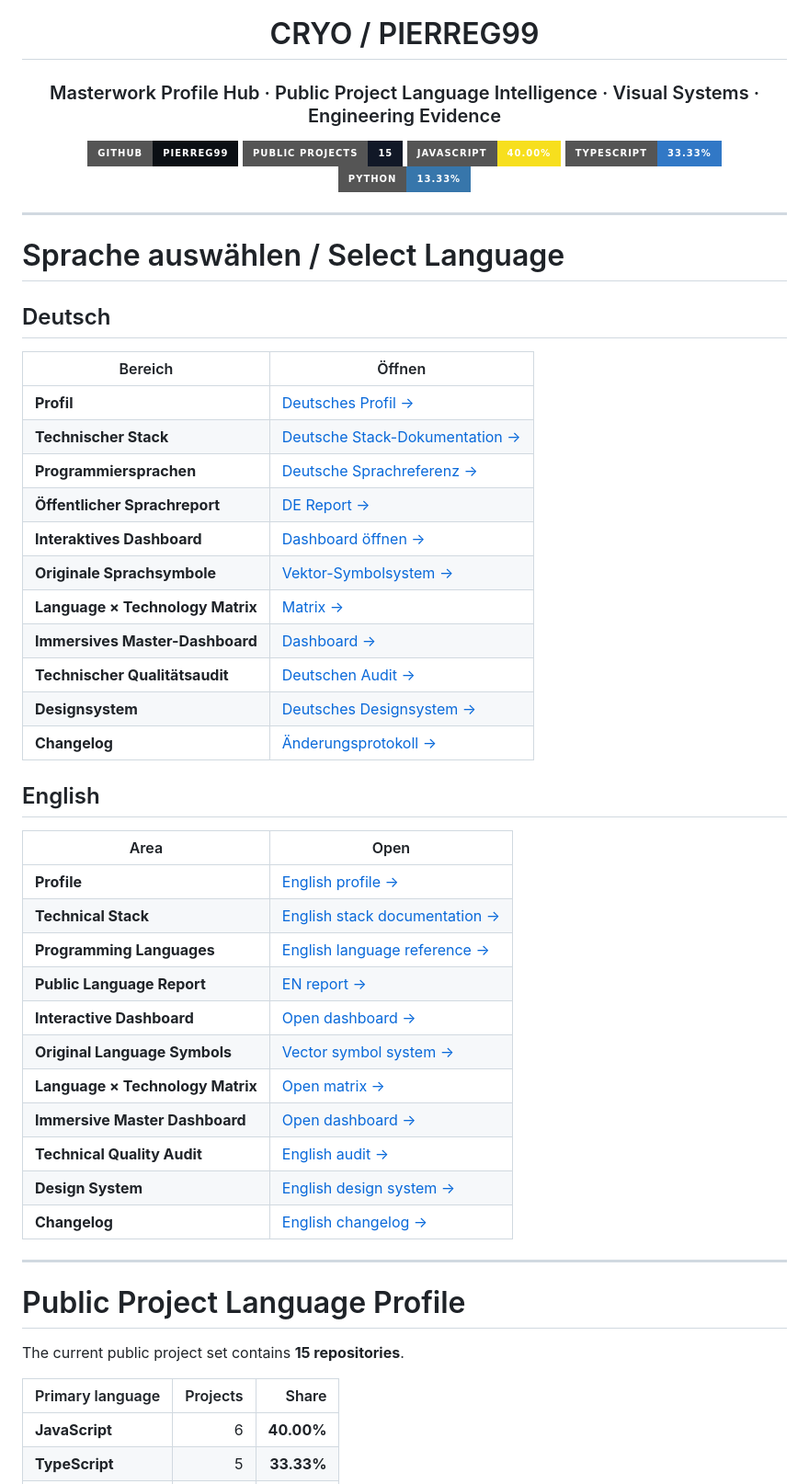
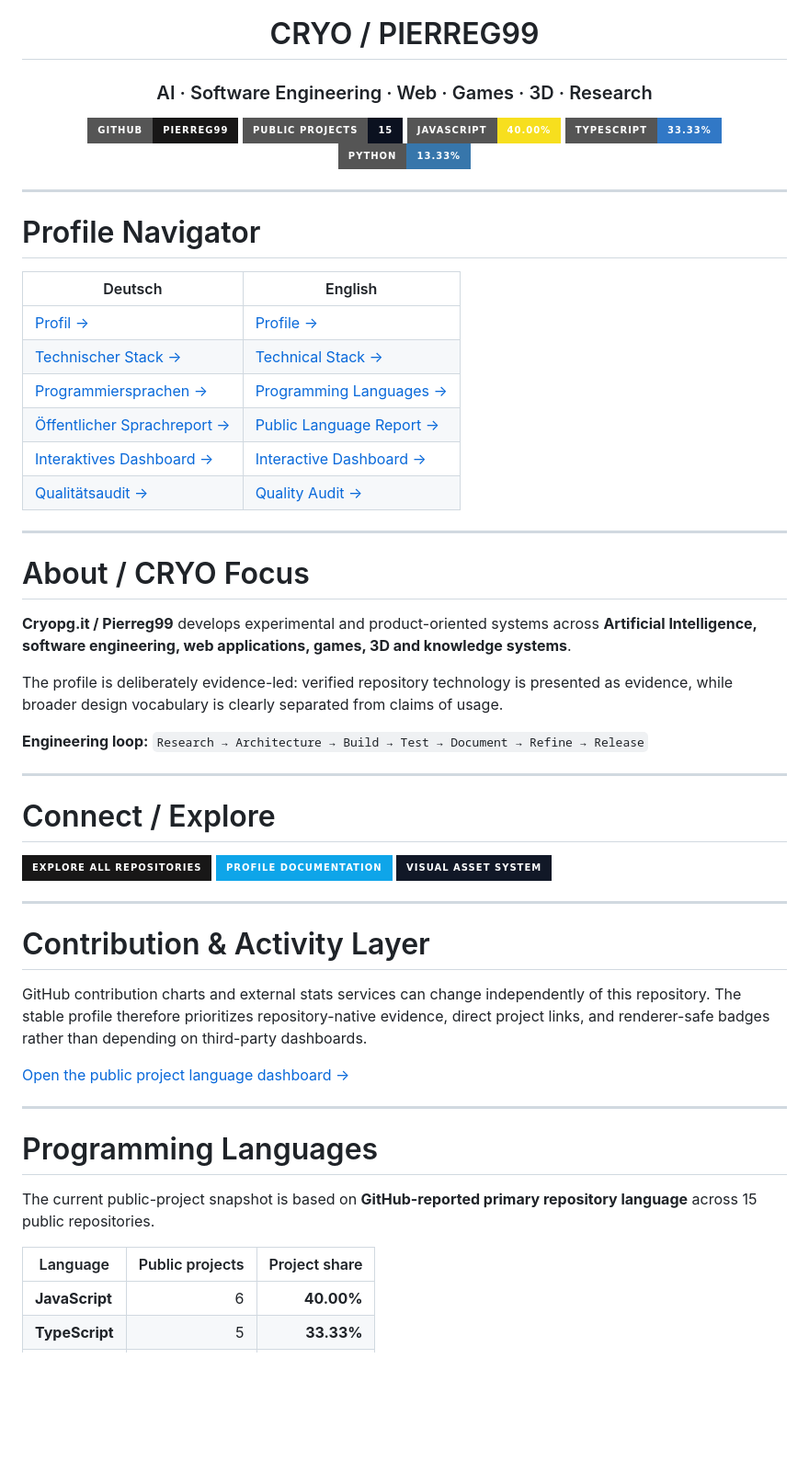
Before and after one commit to Pierreg99/Pierreg99-Pierreg99-Profile-Page, a Markdown page: README.md, the part around one of its changes. Shown at 92% size. Drawn GitHub-style; badges without logos; blank space fills up the shorter version.

Commit message:
feat: align profile with masterwork showcase specification

```diff
--- a/README.md
+++ b/README.md
@@ -4,10 +4,10 @@
 
 # CRYO / PIERREG99
 
-### Masterwork Profile Hub · Public Project Language Intelligence · Visual Systems · Engineering Evidence
+### AI · Software Engineering · Web · Games · 3D · Research
 
-[![GitHub](https://img.shields.io/badge/GitHub-Pierreg99-0b0f14?style=for-the-badge&logo=github)](https://github.com/Pierreg99)
-[![Public Projects](https://img.shields.io/badge/Public%20Projects-15-111827?style=for-the-badge)](./docs/public-language-dashboard.html)
+[![GitHub](https://img.shields.io/badge/GitHub-Pierreg99-181717?style=for-the-badge&logo=github&logoColor=white)](https://github.com/Pierreg99)
+[![Public Projects](https://img.shields.io/badge/Public%20Projects-15-0b1120?style=for-the-badge)](./docs/public-language-dashboard.html)
 [![JavaScript](https://img.shields.io/badge/JavaScript-40.00%25-F7DF1E?style=for-the-badge&logo=javascript&logoColor=111827)](./docs/en/PUBLIC-LANGUAGE-PROFILE-EN.md)
 [![TypeScript](https://img.shields.io/badge/TypeScript-33.33%25-3178C6?style=for-the-badge&logo=typescript&logoColor=white)](./docs/en/PUBLIC-LANGUAGE-PROFILE-EN.md)
 [![Python](https://img.shields.io/badge/Python-13.33%25-3776AB?style=for-the-badge&logo=python&logoColor=white)](./docs/en/PUBLIC-LANGUAGE-PROFILE-EN.md)
@@ -16,47 +16,50 @@
 
 ---
 
-# Sprache auswählen / Select Language
+# Profile Navigator
 
-## Deutsch
-
-| Bereich | Öffnen |
+| Deutsch | English |
 |---|---|
-| **Profil** | [Deutsches Profil →](./docs/de/PROFILE-DE.md) |
-| **Technischer Stack** | [Deutsche Stack-Dokumentation →](./docs/de/TECH-STACK-DE.md) |
-| **Programmiersprachen** | [Deutsche Sprachreferenz →](./docs/de/PROGRAMMING-LANGUAGES-DE.md) |
-| **Öffentlicher Sprachreport** | [DE Report →](./docs/de/PUBLIC-LANGUAGE-PROFILE-DE.md) |
-| **Interaktives Dashboard** | [Dashboard öffnen →](./docs/public-language-dashboard.html) |
-| **Originale Sprachsymbole** | [Vektor-Symbolsystem →](./assets/programming-language-symbols-original.svg) |
-| **Language × Technology Matrix** | [Matrix →](./assets/language-technology-matrix.svg) |
-| **Immersives Master-Dashboard** | [Dashboard →](./assets/immersive-dashboard.svg) |
-| **Technischer Qualitätsaudit** | [Deutschen Audit →](./docs/de/TECHNICAL-QUALITY-AUDIT-DE.md) |
-| **Designsystem** | [Deutsches Designsystem →](./docs/de/PROFILE-DESIGN-SYSTEM-DE.md) |
-| **Changelog** | [Änderungsprotokoll →](./CHANGELOG-DE.md) |
-
-## English
-
-| Area | Open |
-|---|---|
-| **Profile** | [English profile →](./docs/en/PROFILE-EN.md) |
-| **Technical Stack** | [English stack documentation →](./docs/en/TECH-STACK-EN.md) |
-| **Programming Languages** | [English language reference →](./docs/en/PROGRAMMING-LANGUAGES-EN.md) |
-| **Public Language Report** | [EN report →](./docs/en/PUBLIC-LANGUAGE-PROFILE-EN.md) |
-| **Interactive Dashboard** | [Open dashboard →](./docs/public-language-dashboard.html) |
-| **Original Language Symbols** | [Vector symbol system →](./assets/programming-language-symbols-original.svg) |
-| **Language × Technology Matrix** | [Open matrix →](./assets/language-technology-matrix.svg) |
-| **Immersive Master Dashboard** | [Open dashboard →](./assets/immersive-dashboard.svg) |
-| **Technical Quality Audit** | [English audit →](./docs/en/TECHNICAL-QUALITY-AUDIT-EN.md) |
-| **Design System** | [English design system →](./docs/en/PROFILE-DESIGN-SYSTEM-EN.md) |
-| **Changelog** | [English changelog →](./CHANGELOG.md) |
+| [Profil →](./docs/de/PROFILE-DE.md) | [Profile →](./docs/en/PROFILE-EN.md) |
+| [Technischer Stack →](./docs/de/TECH-STACK-DE.md) | [Technical Stack →](./docs/en/TECH-STACK-EN.md) |
+| [Programmiersprachen →](./docs/de/PROGRAMMING-LANGUAGES-DE.md) | [Programming Languages →](./docs/en/PROGRAMMING-LANGUAGES-EN.md) |
+| [Öffentlicher Sprachreport →](./docs/de/PUBLIC-LANGUAGE-PROFILE-DE.md) | [Public Language Report →](./docs/en/PUBLIC-LANGUAGE-PROFILE-EN.md) |
+| [Interaktives Dashboard →](./docs/public-language-dashboard.html) | [Interactive Dashboard →](./docs/public-language-dashboard.html) |
+| [Qualitätsaudit →](./docs/de/TECHNICAL-QUALITY-AUDIT-DE.md) | [Quality Audit →](./docs/en/TECHNICAL-QUALITY-AUDIT-EN.md) |
 
 ---
 
-# Public Project Language Profile
+# About / CRYO Focus
 
-The current public project set contains **15 repositories**.
+**Cryopg.it / Pierreg99** develops experimental and product-oriented systems across **Artificial Intelligence, software engineering, web applications, games, 3D and knowledge systems**.
 
-| Primary language | Projects | Share |
+The profile is deliberately evidence-led: verified repository technology is presented as evidence, while broader design vocabulary is clearly separated from claims of usage.
+
+**Engineering loop:** `Research → Architecture → Build → Test → Document → Refine → Release`
+
+---
+
+# Connect / Explore
+
+[![Explore repositories](https://img.shields.io/badge/Explore%20all%20repositories-181717?style=for-the-badge&logo=github&logoColor=white)](https://github.com/Pierreg99?tab=repositories)
+[![Profile Documentation](https://img.shields.io/badge/Profile%20Documentation-0ea5e9?style=for-the-badge&logo=readthedocs&logoColor=white)](./docs/README.md)
+[![Asset System](https://img.shields.io/badge/Visual%20Asset%20System-111827?style=for-the-badge&logo=svg&logoColor=white)](./assets/README.md)
+
+---
+
+# Contribution & Activity Layer
+
+GitHub contribution charts and external stats services can change independently of this repository. The stable profile therefore prioritizes repository-native evidence, direct project links, and renderer-safe badges rather than depending on third-party dashboards.
+
+[Open the public project language dashboard →](./docs/public-language-dashboard.html)
+
+---
+
+# Programming Languages
+
+The current public-project snapshot is based on **GitHub-reported primary repository language** across 15 public repositories.
+
+| Language | Public projects | Project share |
 |---|---:|---:|
 | **JavaScript** | 6 | **40.00%** |
 | **TypeScript** | 5 | **33.33%** |
```
Also changed, not shown: other parts of README.md (+51 -32 lines).
